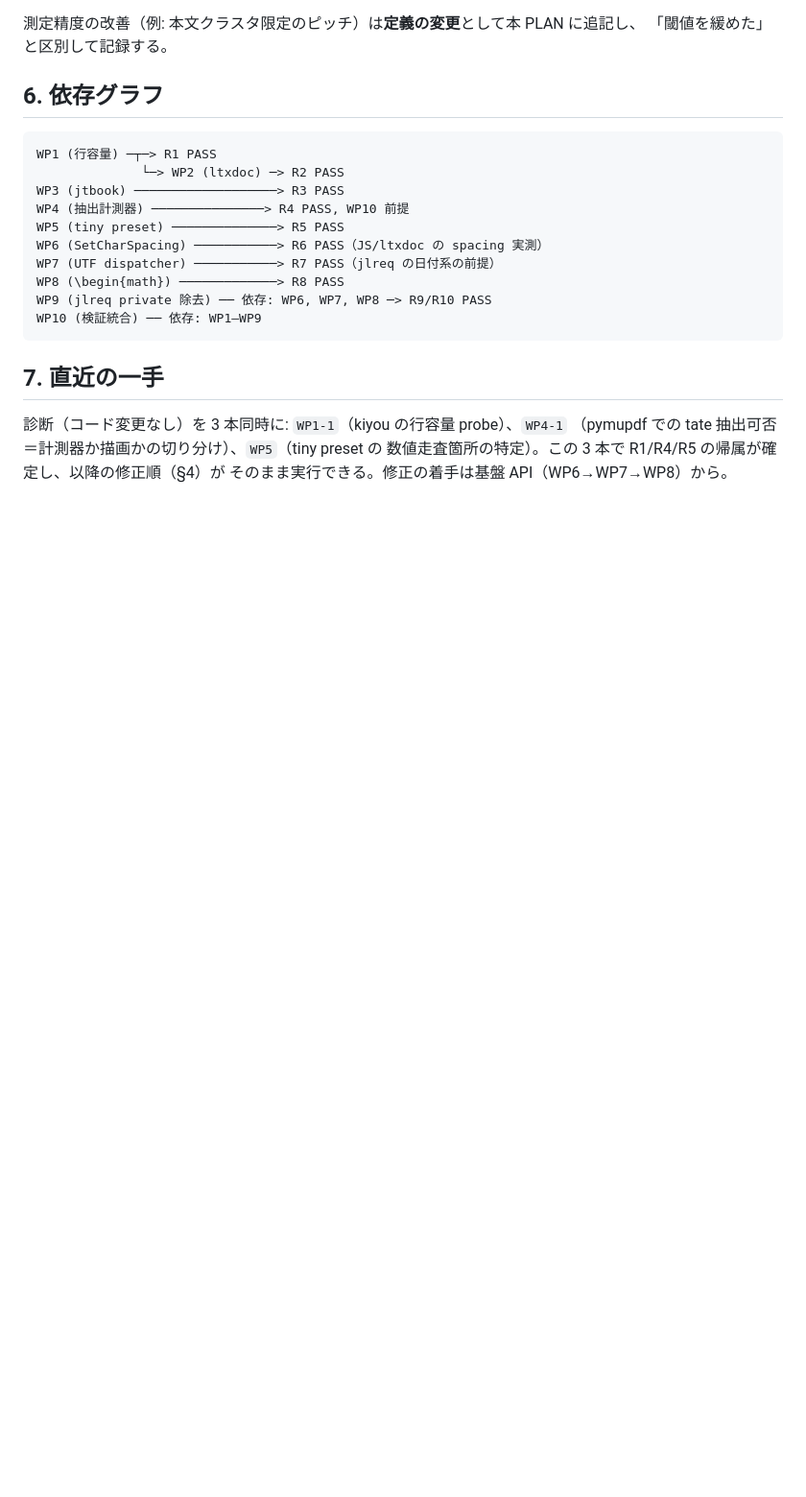
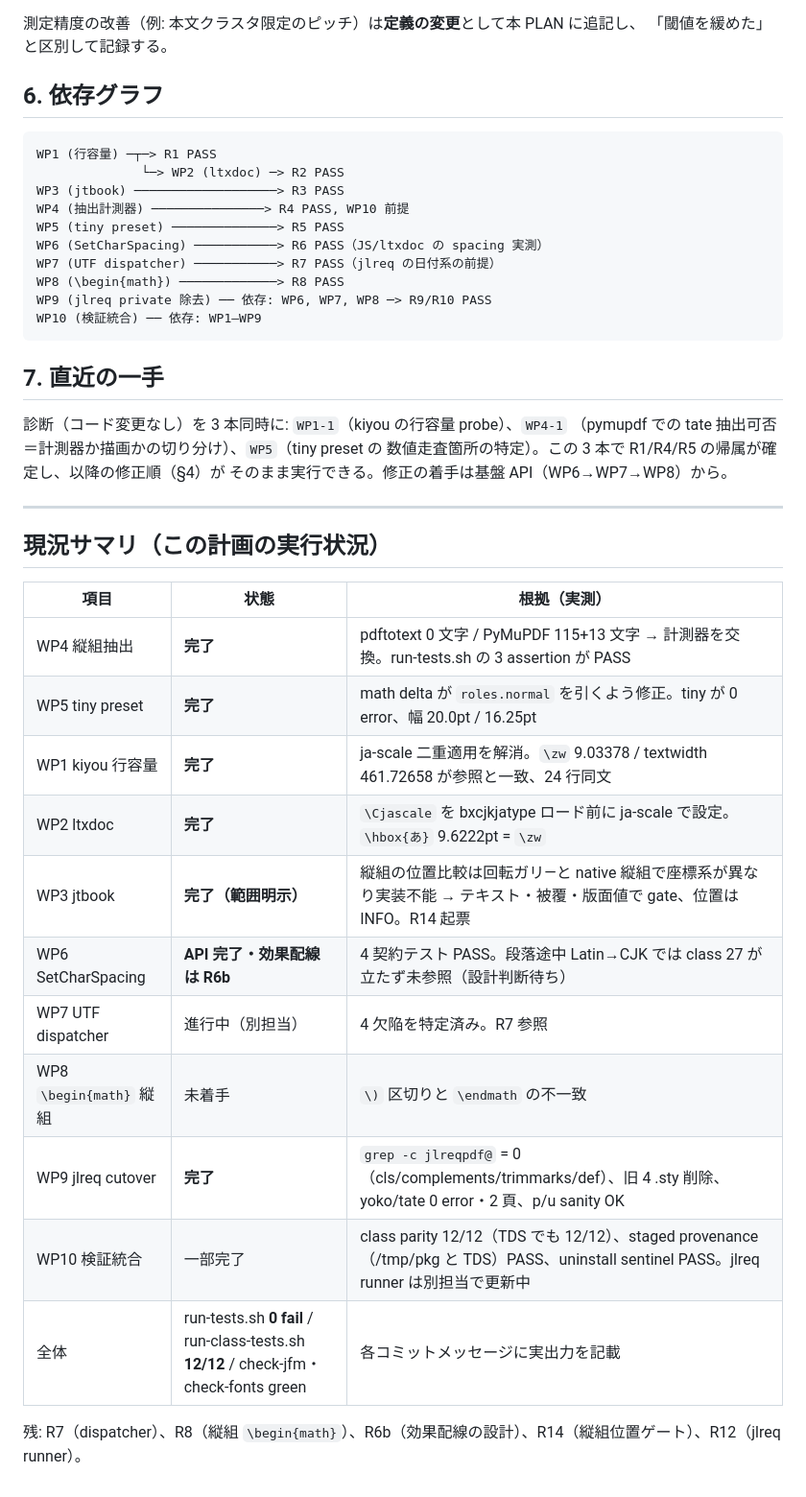
Before and after one commit to tani/pdftexja, a Markdown page: PLAN.md, the part around the change. Shown at 96% size. GitHub-like rendering; blank space fills up the shorter version.

Commit message:
pdftexja: PLAN status -- eight work packages closed, four recorded open
Adds the execution status table with the measured evidence per item: WP1
(kiyou double-scale), WP2 (ltxdoc Cjascale), WP3 (tate positional scope),
WP4 (extraction instrument), WP5 (tiny preset normal role), WP9 (jlreq
cutover, zero privates) and WP10 (parity 12/12, staged provenance, uninstall
sentinel) are closed; WP6 is API-complete with the effect wiring recorded as
R6b, and R7 (UTF dispatcher), R8 (tate begin-math), R12 (jlreq runner) and
R14 (tate positional gate) stay open with their diagnoses.

```diff
--- a/PLAN.md
+++ b/PLAN.md
@@ -248,3 +248,23 @@ WP10 (検証統合) ── 依存: WP1–WP9
 （pymupdf での tate 抽出可否＝計測器か描画かの切り分け）、`WP5`（tiny preset の
 数値走査箇所の特定）。この 3 本で R1/R4/R5 の帰属が確定し、以降の修正順（§4）が
 そのまま実行できる。修正の着手は基盤 API（WP6→WP7→WP8）から。
+
+---
+
+## 現況サマリ（この計画の実行状況）
+
+| 項目 | 状態 | 根拠（実測） |
+|---|---|---|
+| WP4 縦組抽出 | **完了** | pdftotext 0 文字 / PyMuPDF 115+13 文字 → 計測器を交換。run-tests.sh の 3 assertion が PASS |
+| WP5 tiny preset | **完了** | math delta が `roles.normal` を引くよう修正。tiny が 0 error、幅 20.0pt / 16.25pt |
+| WP1 kiyou 行容量 | **完了** | ja-scale 二重適用を解消。`\zw` 9.03378 / textwidth 461.72658 が参照と一致、24 行同文 |
+| WP2 ltxdoc | **完了** | `\Cjascale` を bxcjkjatype ロード前に ja-scale で設定。`\hbox{あ}` 9.6222pt = `\zw` |
+| WP3 jtbook | **完了（範囲明示）** | 縦組の位置比較は回転ガリ―と native 縦組で座標系が異なり実装不能 → テキスト・被覆・版面値で gate、位置は INFO。R14 起票 |
+| WP6 SetCharSpacing | **API 完了・効果配線は R6b** | 4 契約テスト PASS。段落途中 Latin→CJK では class 27 が立たず未参照（設計判断待ち） |
+| WP7 UTF dispatcher | 進行中（別担当） | 4 欠陥を特定済み。R7 参照 |
+| WP8 `\begin{math}` 縦組 | 未着手 | `\)` 区切りと `\endmath` の不一致 |
+| WP9 jlreq cutover | **完了** | `grep -c jlreqpdf@` = 0（cls/complements/trimmarks/def）、旧 4 .sty 削除、yoko/tate 0 error・2 頁、p/u sanity OK |
+| WP10 検証統合 | 一部完了 | class parity 12/12（TDS でも 12/12）、staged provenance（/tmp/pkg と TDS）PASS、uninstall sentinel PASS。jlreq runner は別担当で更新中 |
+| 全体 | run-tests.sh **0 fail** / run-class-tests.sh **12/12** / check-jfm・check-fonts green | 各コミットメッセージに実出力を記載 |
+
+残: R7（dispatcher）、R8（縦組 `\begin{math}`）、R6b（効果配線の設計）、R14（縦組位置ゲート）、R12（jlreq runner）。
```
